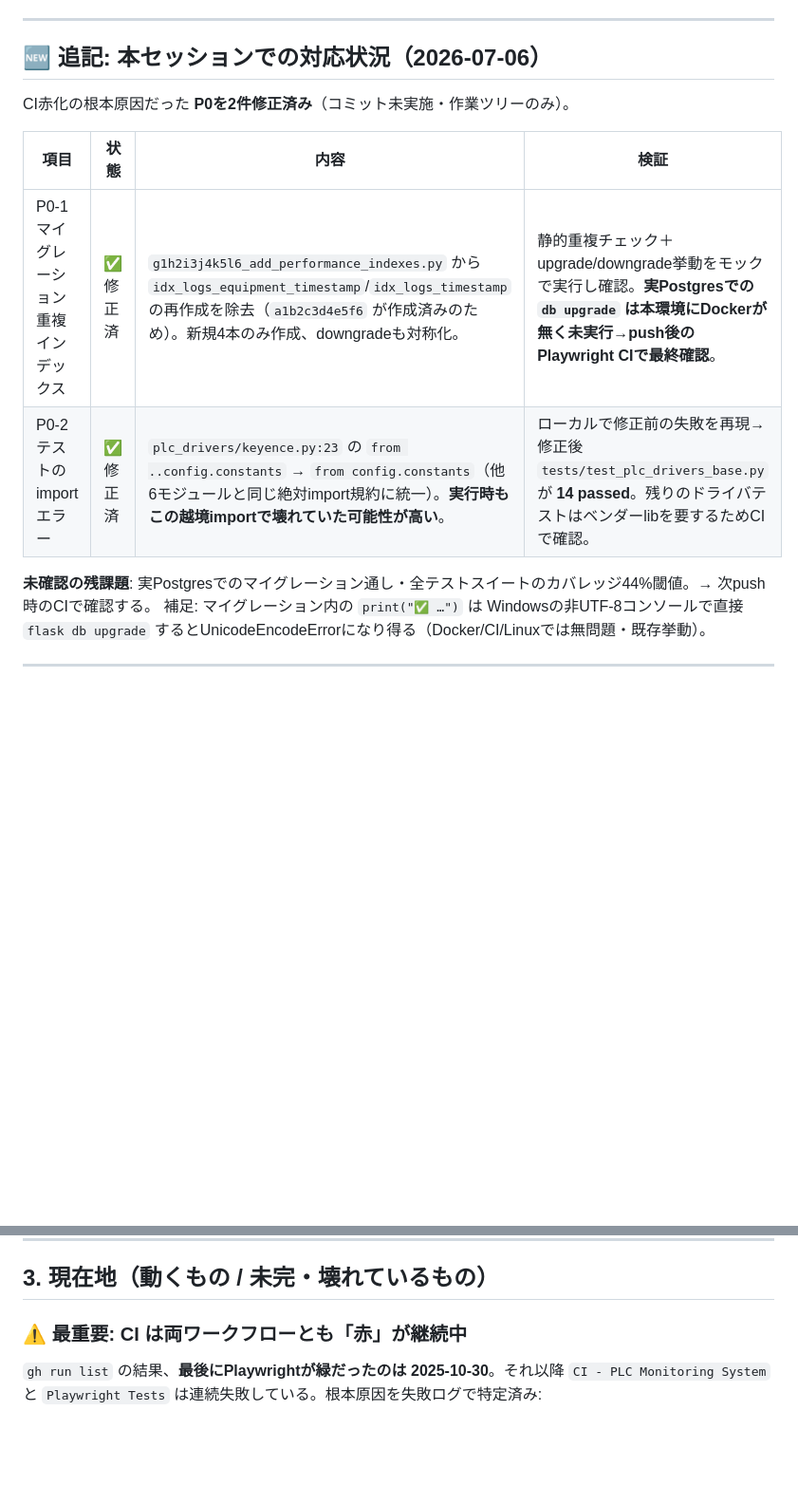
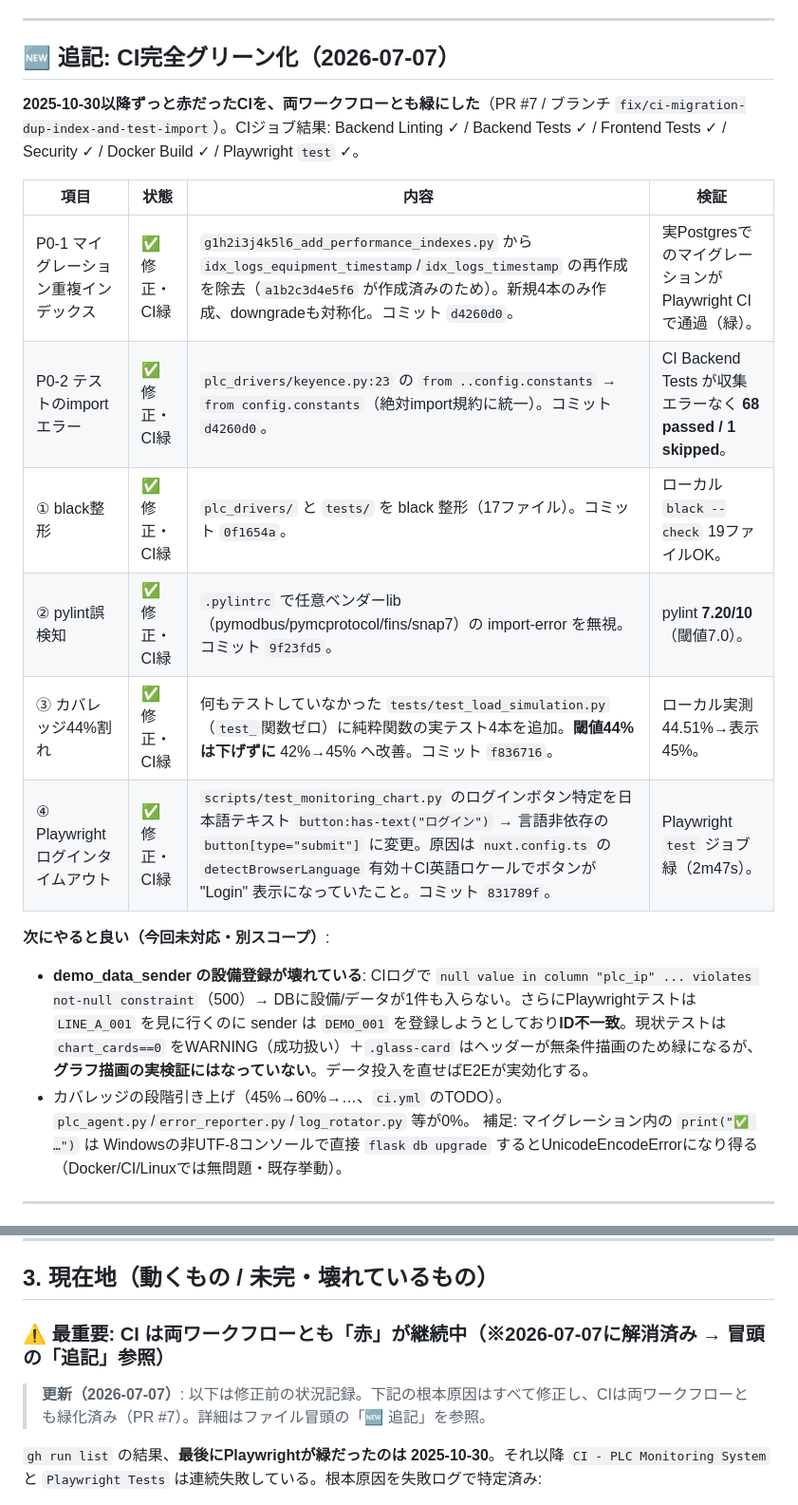
Before and after one commit to tonton108/plc-product, a Markdown page: docs/CATCHUP.md, 2 parts joined by grey strips. Shown at 95% size. GitHub-like rendering; blank space fills up the shorter version.

Commit message:
docs: CI緑化を反映しCATCHUP.mdの現状把握を更新

```diff
--- a/docs/CATCHUP.md
+++ b/docs/CATCHUP.md
@@ -6,16 +6,22 @@
 
 ---
 
-## 🆕 追記: 本セッションでの対応状況（2026-07-06）
+## 🆕 追記: CI完全グリーン化（2026-07-07）
 
-CI赤化の根本原因だった **P0を2件修正済み**（コミット未実施・作業ツリーのみ）。
+**2025-10-30以降ずっと赤だったCIを、両ワークフローとも緑にした**（PR #7 / ブランチ `fix/ci-migration-dup-index-and-test-import`）。CIジョブ結果: Backend Linting ✓ / Backend Tests ✓ / Frontend Tests ✓ / Security ✓ / Docker Build ✓ / Playwright `test` ✓。
 
 | 項目 | 状態 | 内容 | 検証 |
 |---|---|---|---|
-| P0-1 マイグレーション重複インデックス | ✅ 修正済 | `g1h2i3j4k5l6_add_performance_indexes.py` から `idx_logs_equipment_timestamp`/`idx_logs_timestamp` の再作成を除去（`a1b2c3d4e5f6` が作成済みのため）。新規4本のみ作成、downgradeも対称化。 | 静的重複チェック＋upgrade/downgrade挙動をモックで実行し確認。**実Postgresでの `db upgrade` は本環境にDockerが無く未実行→push後のPlaywright CIで最終確認**。 |
-| P0-2 テストのimportエラー | ✅ 修正済 | `plc_drivers/keyence.py:23` の `from ..config.constants` → `from config.constants`（他6モジュールと同じ絶対import規約に統一）。**実行時もこの越境importで壊れていた可能性が高い**。 | ローカルで修正前の失敗を再現→修正後 `tests/test_plc_drivers_base.py` が **14 passed**。残りのドライバテストはベンダーlibを要するためCIで確認。 |
+| P0-1 マイグレーション重複インデックス | ✅ 修正・CI緑 | `g1h2i3j4k5l6_add_performance_indexes.py` から `idx_logs_equipment_timestamp`/`idx_logs_timestamp` の再作成を除去（`a1b2c3d4e5f6` が作成済みのため）。新規4本のみ作成、downgradeも対称化。コミット `d4260d0`。 | 実PostgresでのマイグレーションがPlaywright CIで通過（緑）。 |
+| P0-2 テストのimportエラー | ✅ 修正・CI緑 | `plc_drivers/keyence.py:23` の `from ..config.constants` → `from config.constants`（絶対import規約に統一）。コミット `d4260d0`。 | CI Backend Tests が収集エラーなく **68 passed / 1 skipped**。 |
+| ① black整形 | ✅ 修正・CI緑 | `plc_drivers/` と `tests/` を black 整形（17ファイル）。コミット `0f1654a`。 | ローカル `black --check` 19ファイルOK。 |
+| ② pylint誤検知 | ✅ 修正・CI緑 | `.pylintrc` で任意ベンダーlib（pymodbus/pymcprotocol/fins/snap7）の import-error を無視。コミット `9f23fd5`。 | pylint **7.20/10**（閾値7.0）。 |
+| ③ カバレッジ44%割れ | ✅ 修正・CI緑 | 何もテストしていなかった `tests/test_load_simulation.py`（`test_`関数ゼロ）に純粋関数の実テスト4本を追加。**閾値44%は下げずに** 42%→45% へ改善。コミット `f836716`。 | ローカル実測 44.51%→表示45%。 |
+| ④ Playwrightログインタイムアウト | ✅ 修正・CI緑 | `scripts/test_monitoring_chart.py` のログインボタン特定を日本語テキスト `button:has-text("ログイン")` → 言語非依存の `button[type="submit"]` に変更。原因は `nuxt.config.ts` の `detectBrowserLanguage` 有効＋CI英語ロケールでボタンが "Login" 表示になっていたこと。コミット `831789f`。 | Playwright `test` ジョブ緑（2m47s）。 |
 
-**未確認の残課題**: 実Postgresでのマイグレーション通し・全テストスイートのカバレッジ44%閾値。→ 次push時のCIで確認する。
+**次にやると良い（今回未対応・別スコープ）**:
+- **demo_data_sender の設備登録が壊れている**: CIログで `null value in column "plc_ip" ... violates not-null constraint`（500）→ DBに設備/データが1件も入らない。さらにPlaywrightテストは `LINE_A_001` を見に行くのに sender は `DEMO_001` を登録しようとしており**ID不一致**。現状テストは `chart_cards==0` をWARNING（成功扱い）＋`.glass-card` はヘッダーが無条件描画のため緑になるが、**グラフ描画の実検証にはなっていない**。データ投入を直せばE2Eが実効化する。
+- カバレッジの段階引き上げ（45%→60%→…、`ci.yml` のTODO）。`plc_agent.py`/`error_reporter.py`/`log_rotator.py` 等が0%。
 補足: マイグレーション内の `print("✅ …")` は Windowsの非UTF-8コンソールで直接 `flask db upgrade` するとUnicodeEncodeErrorになり得る（Docker/CI/Linuxでは無問題・既存挙動）。
 
 ---
@@ -91,7 +97,9 @@ CI赤化の根本原因だった **P0を2件修正済み**（コミット未実
 
 ## 3. 現在地（動くもの / 未完・壊れているもの）
 
-### ⚠️ 最重要: CI は両ワークフローとも「赤」が継続中
+### ⚠️ 最重要: CI は両ワークフローとも「赤」が継続中（※2026-07-07に解消済み → 冒頭の「追記」参照）
+
+> **更新（2026-07-07）**: 以下は修正前の状況記録。下記の根本原因はすべて修正し、CIは両ワークフローとも緑化済み（PR #7）。詳細はファイル冒頭の「🆕 追記」を参照。
 
 `gh run list` の結果、**最後にPlaywrightが緑だったのは 2025-10-30**。それ以降 `CI - PLC Monitoring System` と `Playwright Tests` は連続失敗している。根本原因を失敗ログで特定済み:
 
```
